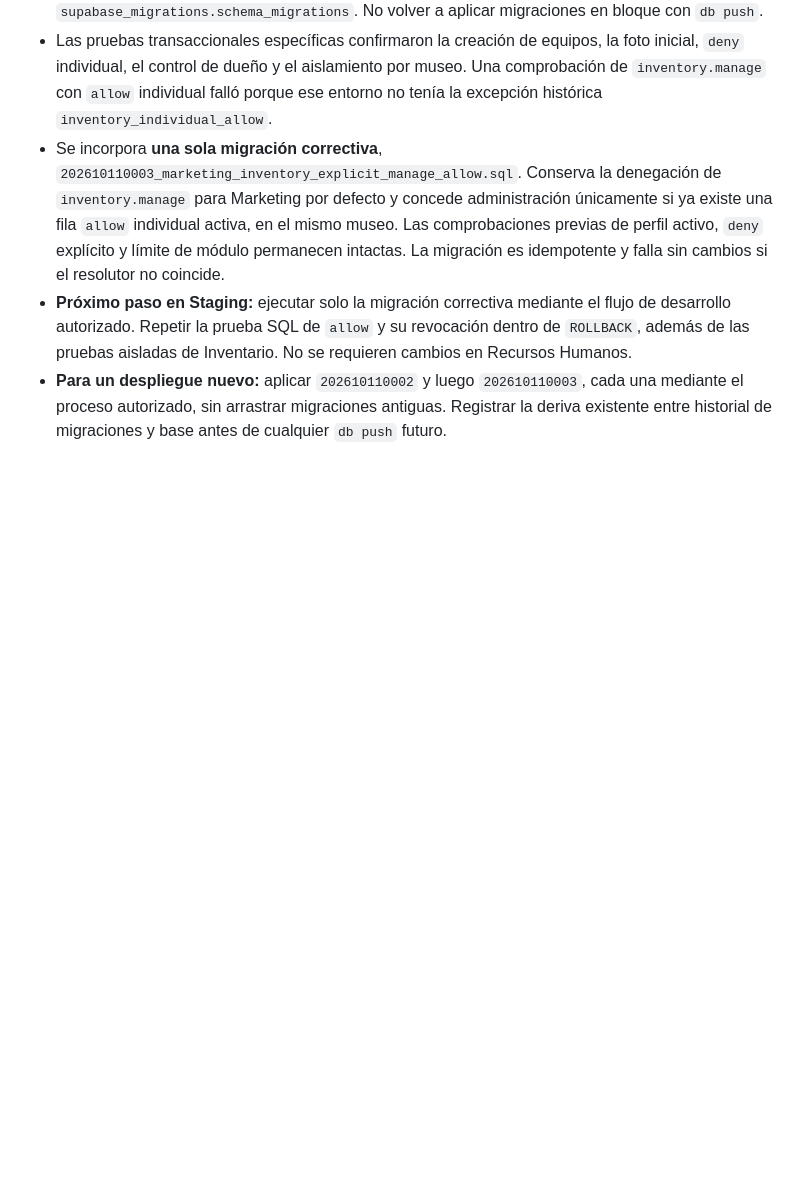
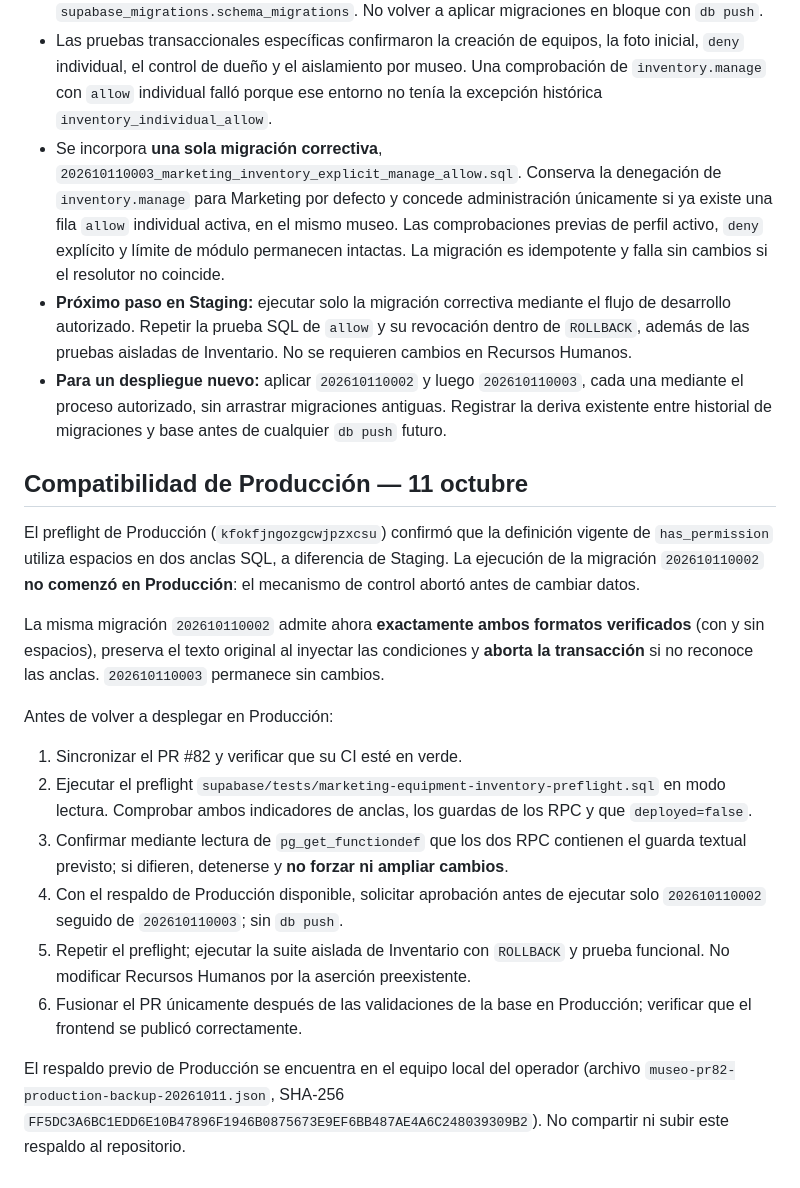
Before and after one commit to guillermotorresproductor/Museo_Admin_v4, a Markdown page: docs/changes/20261011_equipment_inventory_marketing_mobile_photos.md, the part around the change. Drawn GitHub-style; blank space fills up the shorter version.

Commit message:
Document Production resolver compatibility gate and authorized minimal deployment

```diff
--- a/docs/changes/20261011_equipment_inventory_marketing_mobile_photos.md
+++ b/docs/changes/20261011_equipment_inventory_marketing_mobile_photos.md
@@ -55,3 +55,21 @@ GitHub Actions: suite específica en `.github/workflows/marketing-equipment-inve
 - Se incorpora **una sola migración correctiva**, `202610110003_marketing_inventory_explicit_manage_allow.sql`. Conserva la denegación de `inventory.manage` para Marketing por defecto y concede administración únicamente si ya existe una fila `allow` individual activa, en el mismo museo. Las comprobaciones previas de perfil activo, `deny` explícito y límite de módulo permanecen intactas. La migración es idempotente y falla sin cambios si el resolutor no coincide.
 - **Próximo paso en Staging:** ejecutar solo la migración correctiva mediante el flujo de desarrollo autorizado. Repetir la prueba SQL de `allow` y su revocación dentro de `ROLLBACK`, además de las pruebas aisladas de Inventario. No se requieren cambios en Recursos Humanos.
 - **Para un despliegue nuevo:** aplicar `202610110002` y luego `202610110003`, cada una mediante el proceso autorizado, sin arrastrar migraciones antiguas. Registrar la deriva existente entre historial de migraciones y base antes de cualquier `db push` futuro.
+
+
+## Compatibilidad de Producción — 11 octubre
+
+El preflight de Producción (`kfokfjngozgcwjpzxcsu`) confirmó que la definición vigente de `has_permission` utiliza espacios en dos anclas SQL, a diferencia de Staging. La ejecución de la migración `202610110002` **no comenzó en Producción**: el mecanismo de control abortó antes de cambiar datos.
+
+La misma migración `202610110002` admite ahora **exactamente ambos formatos verificados** (con y sin espacios), preserva el texto original al inyectar las condiciones y **aborta la transacción** si no reconoce las anclas. `202610110003` permanece sin cambios.
+
+Antes de volver a desplegar en Producción:
+
+1. Sincronizar el PR #82 y verificar que su CI esté en verde.
+2. Ejecutar el preflight `supabase/tests/marketing-equipment-inventory-preflight.sql` en modo lectura. Comprobar ambos indicadores de anclas, los guardas de los RPC y que `deployed=false`.
+3. Confirmar mediante lectura de `pg_get_functiondef` que los dos RPC contienen el guarda textual previsto; si difieren, detenerse y **no forzar ni ampliar cambios**.
+4. Con el respaldo de Producción disponible, solicitar aprobación antes de ejecutar solo `202610110002` seguido de `202610110003`; sin `db push`.
+5. Repetir el preflight; ejecutar la suite aislada de Inventario con `ROLLBACK` y prueba funcional. No modificar Recursos Humanos por la aserción preexistente.
+6. Fusionar el PR únicamente después de las validaciones de la base en Producción; verificar que el frontend se publicó correctamente.
+
+El respaldo previo de Producción se encuentra en el equipo local del operador (archivo `museo-pr82-production-backup-20261011.json`, SHA-256 `FF5DC3A6BC1EDD6E10B47896F1946B0875673E9EF6BB487AE4A6C248039309B2`). No compartir ni subir este respaldo al repositorio.
```
